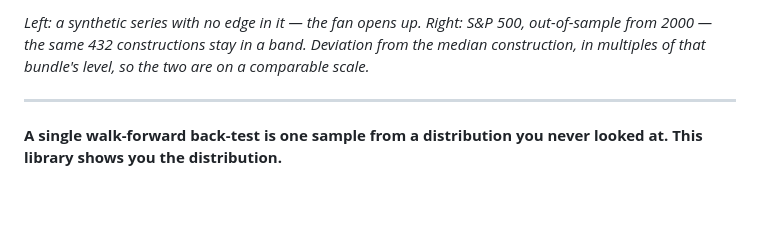
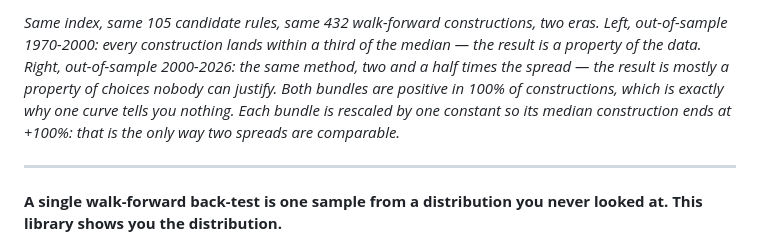
Before and after one commit to epiphanyalpha/walkforward-bundle, a Markdown page: README.md, the part around one of its changes. GitHub-like rendering; blank space fills up the shorter version.

Commit message:
README: point at the new hero figure and rewrite its caption

```diff
--- a/README.md
+++ b/README.md
@@ -14,8 +14,12 @@ a Web Worker. Source in [`app/`](app/).
 
-*Left: a synthetic series with no edge in it — the fan opens up. Right: S&P 500,
-out-of-sample from 2000 — the same 432 constructions stay in a band. Deviation
-from the median construction, in multiples of that bundle's level, so the two
-are on a comparable scale.*
+*Same index, same 105 candidate rules, same 432 walk-forward constructions, two
+eras. Left, out-of-sample 1970-2000: every construction lands within a third of
+the median — the result is a property of the data. Right, out-of-sample
+2000-2026: the same method, two and a half times the spread — the result is
+mostly a property of choices nobody can justify. Both bundles are positive in
+100% of constructions, which is exactly why one curve tells you nothing. Each
+bundle is rescaled by one constant so its median construction ends at +100%:
+that is the only way two spreads are comparable.*
 
 ---
 
```
Also changed, not shown: other parts of README.md (+1 -1 lines).
